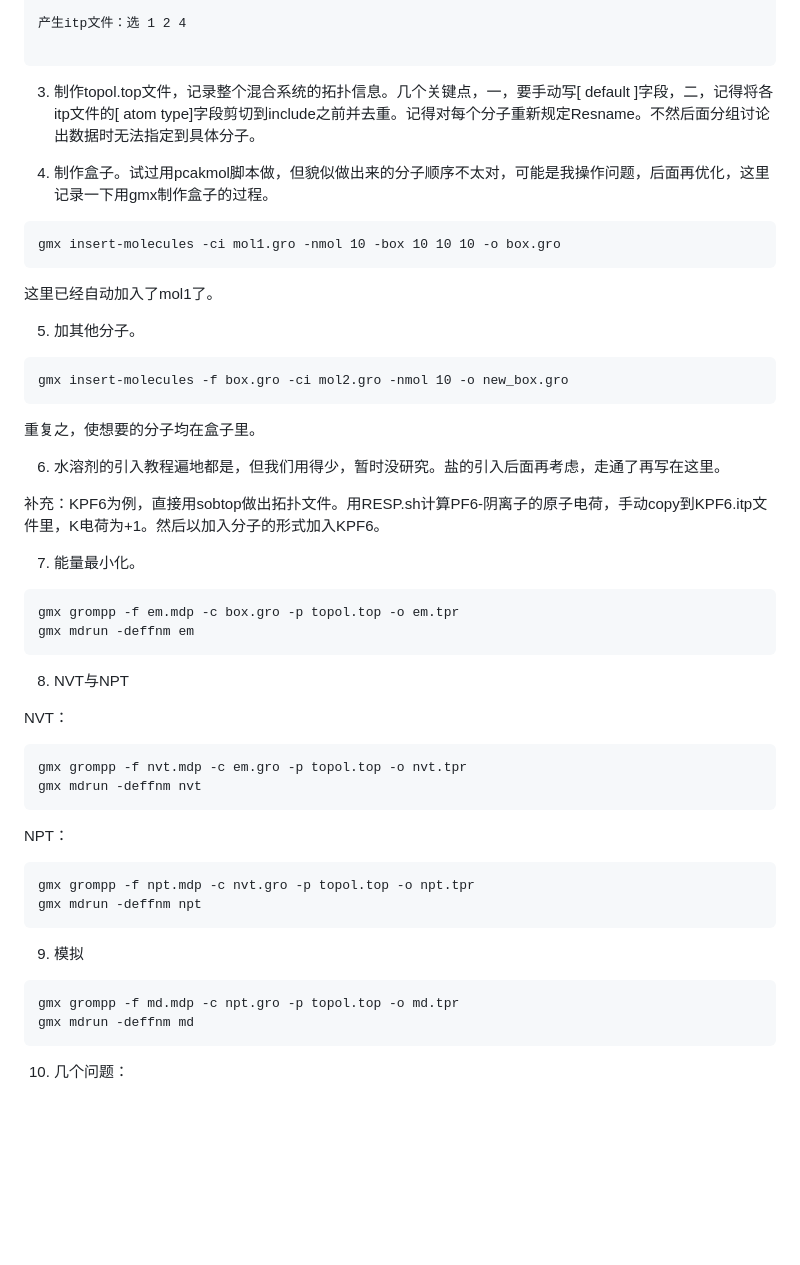
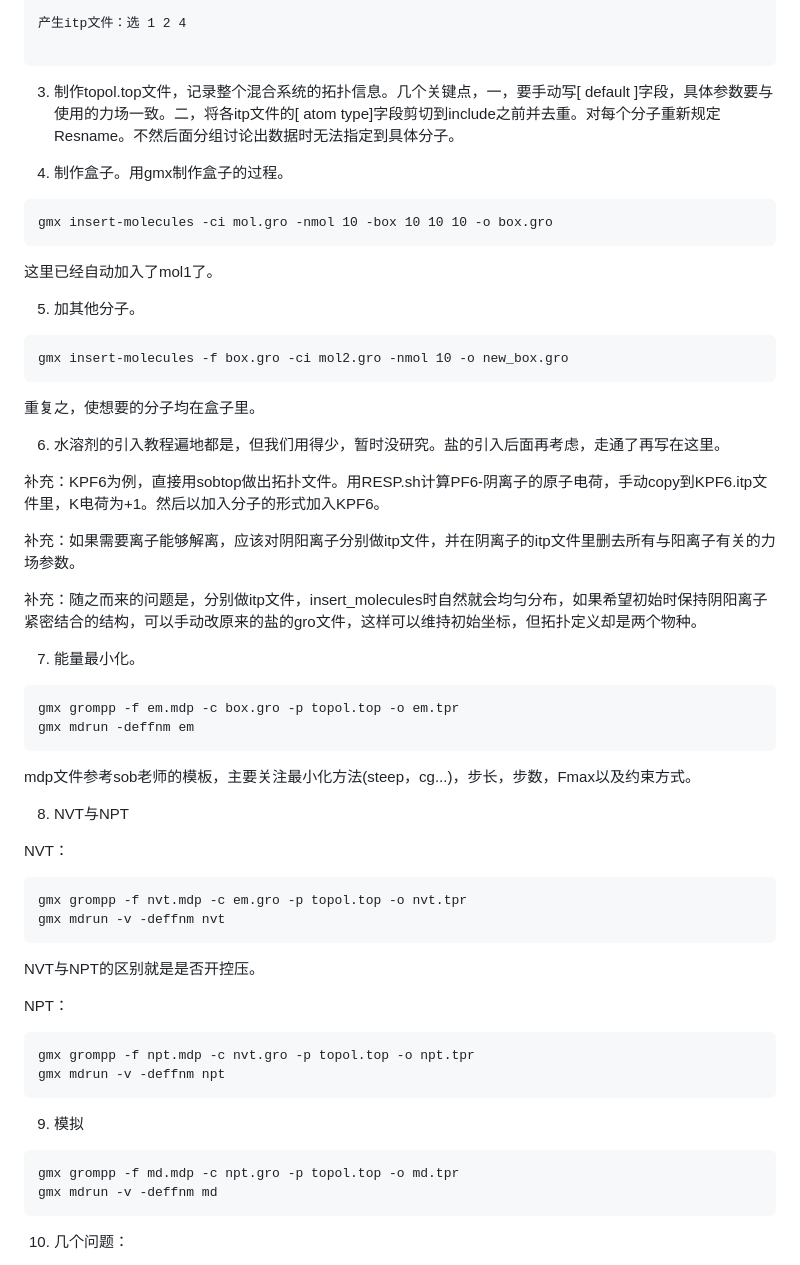
Before and after one commit to GuanbinWu/GuanbinWu.github.io, a Markdown page: blog/content.md, the part around one of its changes. Drawn GitHub-style; blank space fills up the shorter version.

````diff
--- a/blog/content.md
+++ b/blog/content.md
@@ -238,12 +238,12 @@ RESP.sh mol.mol2 0 1 gas
 
 ```
 
-3. 制作topol.top文件，记录整个混合系统的拓扑信息。几个关键点，一，要手动写[ default ]字段，二，记得将各itp文件的[ atom type]字段剪切到include之前并去重。记得对每个分子重新规定Resname。不然后面分组讨论出数据时无法指定到具体分子。
+3. 制作topol.top文件，记录整个混合系统的拓扑信息。几个关键点，一，要手动写[ default ]字段，具体参数要与使用的力场一致。二，将各itp文件的[ atom type]字段剪切到include之前并去重。对每个分子重新规定Resname。不然后面分组讨论出数据时无法指定到具体分子。
 
-4. 制作盒子。试过用pcakmol脚本做，但貌似做出来的分子顺序不太对，可能是我操作问题，后面再优化，这里记录一下用gmx制作盒子的过程。
+4. 制作盒子。用gmx制作盒子的过程。
 
 ```
-gmx insert-molecules -ci mol1.gro -nmol 10 -box 10 10 10 -o box.gro
+gmx insert-molecules -ci mol.gro -nmol 10 -box 10 10 10 -o box.gro
 ```
 
 这里已经自动加入了mol1了。
@@ -260,36 +260,40 @@ gmx insert-molecules -f box.gro -ci mol2.gro -nmol 10 -o new_box.gro
 
 补充：KPF6为例，直接用sobtop做出拓扑文件。用RESP.sh计算PF6-阴离子的原子电荷，手动copy到KPF6.itp文件里，K电荷为+1。然后以加入分子的形式加入KPF6。
 
+补充：如果需要离子能够解离，应该对阴阳离子分别做itp文件，并在阴离子的itp文件里删去所有与阳离子有关的力场参数。
+
+补充：随之而来的问题是，分别做itp文件，insert_molecules时自然就会均匀分布，如果希望初始时保持阴阳离子紧密结合的结构，可以手动改原来的盐的gro文件，这样可以维持初始坐标，但拓扑定义却是两个物种。
+
 7. 能量最小化。
 
 ```
 gmx grompp -f em.mdp -c box.gro -p topol.top -o em.tpr
 gmx mdrun -deffnm em
 ```
+mdp文件参考sob老师的模板，主要关注最小化方法(steep，cg...)，步长，步数，Fmax以及约束方式。
 
 8. NVT与NPT
 
 NVT：
 
-
 ```
 gmx grompp -f nvt.mdp -c em.gro -p topol.top -o nvt.tpr
-gmx mdrun -deffnm nvt
+gmx mdrun -v -deffnm nvt
 ```
+NVT与NPT的区别就是是否开控压。
 
 NPT：
 
-
 ```
 gmx grompp -f npt.mdp -c nvt.gro -p topol.top -o npt.tpr
-gmx mdrun -deffnm npt
+gmx mdrun -v -deffnm npt
 ```
 
 9. 模拟
 
 ```
 gmx grompp -f md.mdp -c npt.gro -p topol.top -o md.tpr
-gmx mdrun -deffnm md
+gmx mdrun -v -deffnm md
 ```
 
 10. 几个问题：
````
Also changed, not shown: other parts of blog/content.md (+27 -8 lines).
